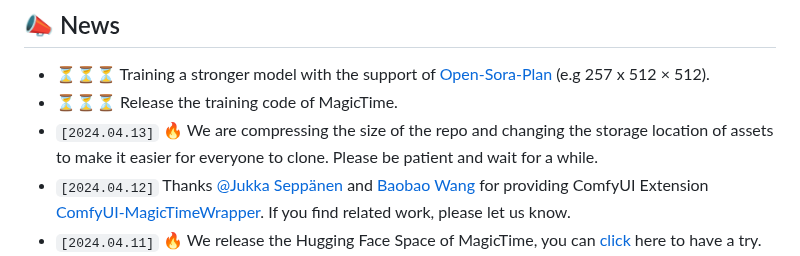
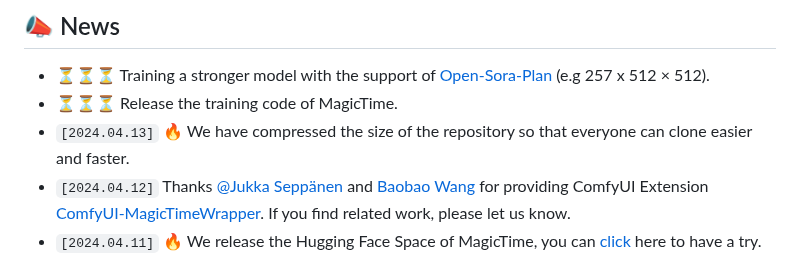
Before and after one commit to PKU-YuanGroup/MagicTime, a Markdown page: README.md, the part around one of its changes. Rendered like a GitHub page.

```diff
--- a/README.md
+++ b/README.md
@@ -40,7 +41,7 @@ This repository is the official implementation of MagicTime, a metamorphic video
 ## 📣 News
 * ⏳⏳⏳ Training a stronger model with the support of [Open-Sora-Plan](https://github.com/PKU-YuanGroup/Open-Sora-Plan) (e.g 257 x 512 × 512).
 * ⏳⏳⏳ Release the training code of MagicTime.
-* `[2024.04.13]`  🔥 We are compressing the size of the repo and changing the storage location of assets to make it easier for everyone to clone. Please be patient and wait for a while.
+* `[2024.04.13]`  🔥 We have compressed the size of the repository so that everyone can clone easier and faster.
 * `[2024.04.12]`  Thanks [@Jukka Seppänen](https://github.com/kijai) and [Baobao Wang](https://www.bilibili.com/video/BV1wx421U7Gn/?spm_id_from=333.1007.top_right_bar_window_history.content.click) for providing ComfyUI Extension [ComfyUI-MagicTimeWrapper](https://github.com/kijai/ComfyUI-MagicTimeWrapper). If you find related work, please let us know.
 * `[2024.04.11]`  🔥 We release the Hugging Face Space of MagicTime, you can [click](https://huggingface.co/spaces/BestWishYsh/MagicTime?logs=build) here to have a try.
 * `[2024.04.10]`  🔥 We release the inference code and model weight of MagicTime.
```
Also changed, not shown: other parts of README.md (+62 -61 lines).
